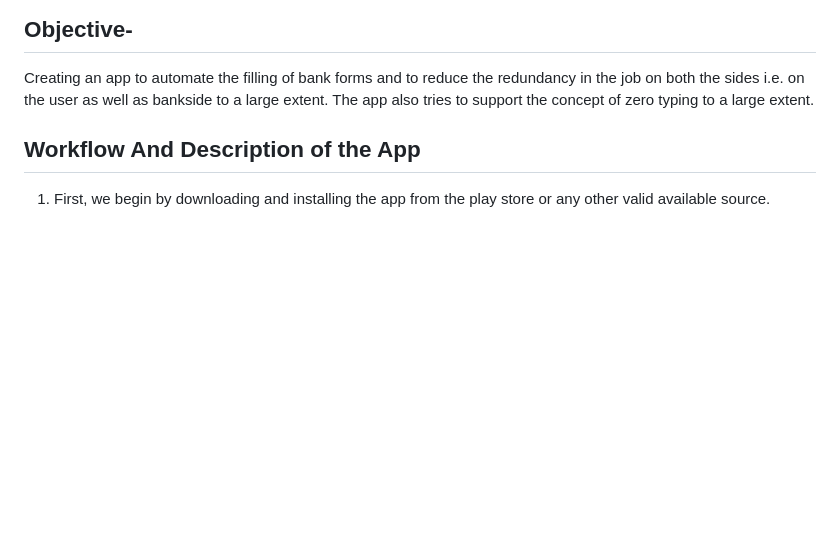
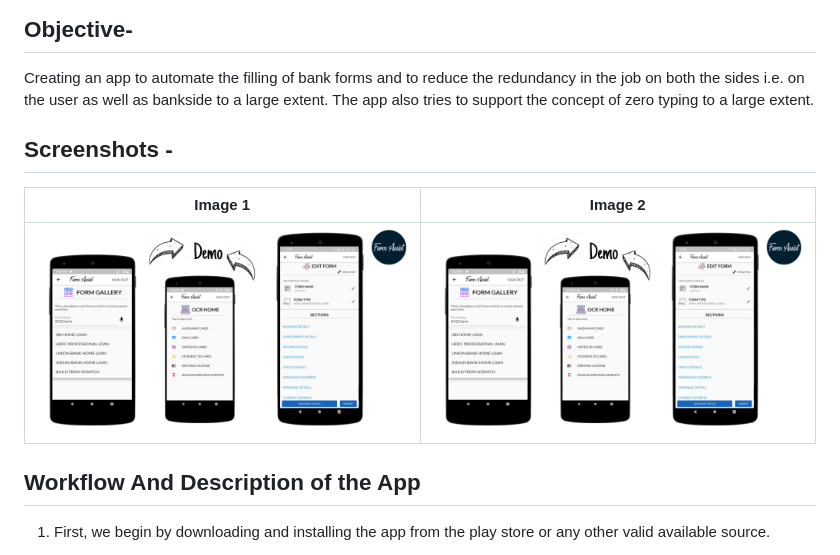
Before and after one commit to subhamX/FormAssist, a Markdown page: README.md, the part around the change. GitHub-like rendering; pictures changed too: docs/demo_1.png (added); blank space fills up the shorter version.

Commit message:
Adds Screenshots

```diff
--- a/README.md
+++ b/README.md
@@ -4,6 +4,10 @@ FormAssist allows users to add data both manually and through third-party integr
 ## Objective-
 Creating an app to automate the filling of bank forms and to reduce the redundancy in the job on both the sides i.e. on the user as well as bankside to a large extent. The app also tries to support the concept of zero typing to a large extent.
 
+## Screenshots -
+Image 1             |  Image 2
+:-------------------------:|:-------------------------:
+![](docs/demo_1.png)  |  ![](docs/demo_1.png)
 
 ## Workflow And Description of the App
 
```
Also changed, not shown: docs/demo_2.png (added), 1 other file.
